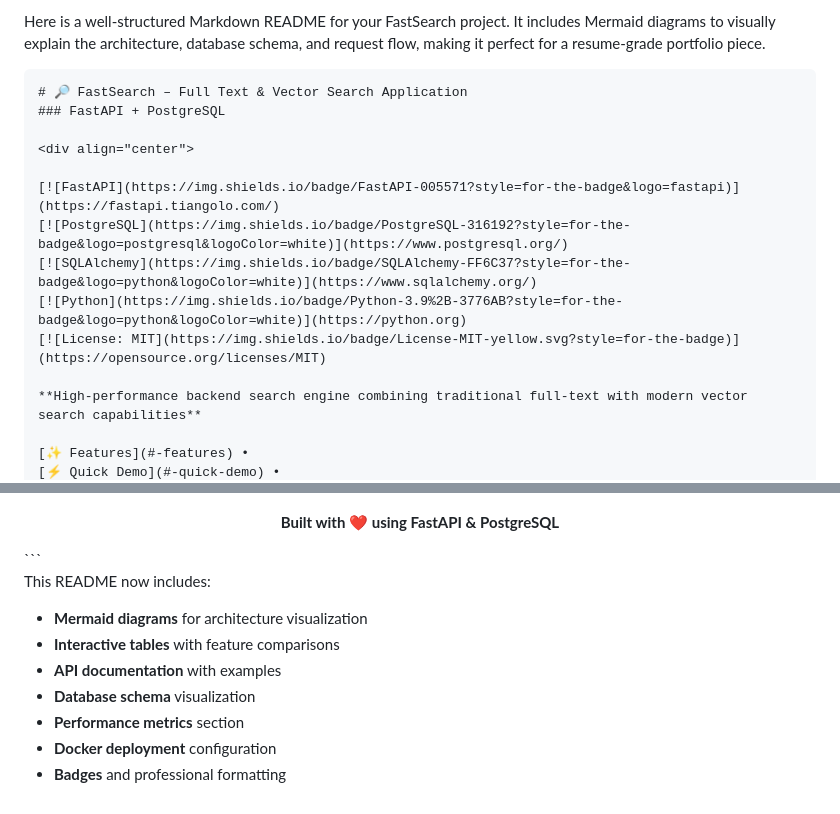
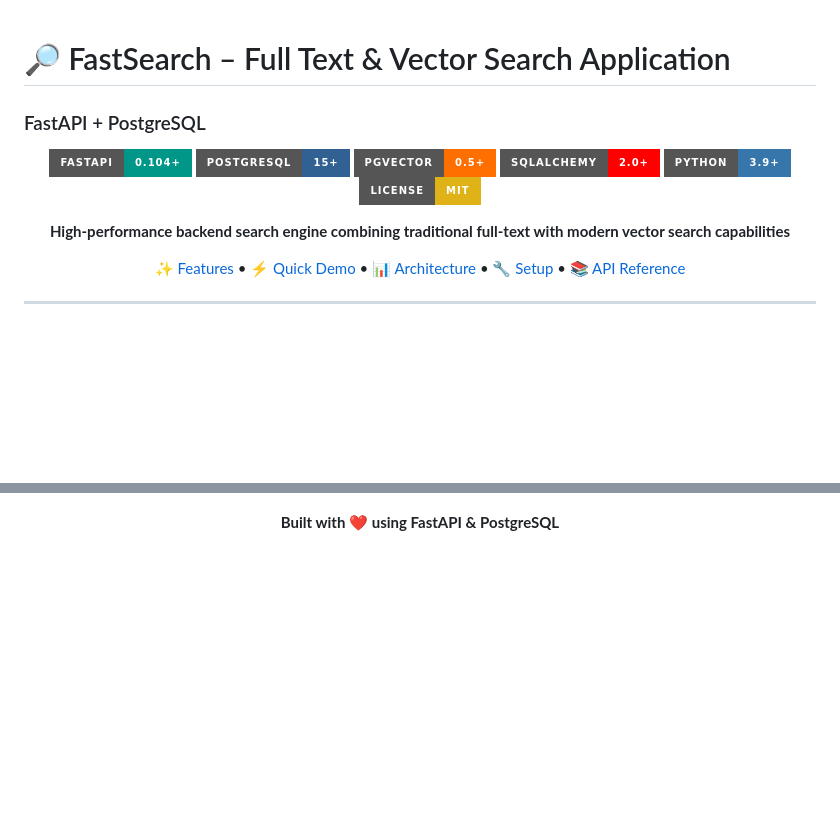
Before and after one commit to shaanMS/FTS_Search_Using_FastApi_Postgresql, a Markdown page: README.md, 2 parts joined by grey strips. Rendered like a GitHub page; badges without logos; blank space fills up the shorter version.

````diff
--- a/README.md
+++ b/README.md
@@ -1,15 +1,17 @@
-Here is a well-structured Markdown README for your FastSearch project. It includes Mermaid diagrams to visually explain the architecture, database schema, and request flow, making it perfect for a resume-grade portfolio piece.
-```markdown
 # 🔎 FastSearch – Full Text & Vector Search Application
 ### FastAPI + PostgreSQL
 
 <div align="center">
 
-[![FastAPI](https://img.shields.io/badge/FastAPI-005571?style=for-the-badge&logo=fastapi)](https://fastapi.tiangolo.com/)
-[![PostgreSQL](https://img.shields.io/badge/PostgreSQL-316192?style=for-the-badge&logo=postgresql&logoColor=white)](https://www.postgresql.org/)
-[![SQLAlchemy](https://img.shields.io/badge/SQLAlchemy-FF6C37?style=for-the-badge&logo=python&logoColor=white)](https://www.sqlalchemy.org/)
-[![Python](https://img.shields.io/badge/Python-3.9%2B-3776AB?style=for-the-badge&logo=python&logoColor=white)](https://python.org)
-[![License: MIT](https://img.shields.io/badge/License-MIT-yellow.svg?style=for-the-badge)](https://opensource.org/licenses/MIT)
+<!-- Badges - Properly formatted using Markdown with HTML wrapper -->
+<p align="center">
+  <img src="https://img.shields.io/badge/FastAPI-0.104+-009688?style=for-the-badge&logo=fastapi&logoColor=white" alt="FastAPI"/>
+  <img src="https://img.shields.io/badge/PostgreSQL-15+-316192?style=for-the-badge&logo=postgresql&logoColor=white" alt="PostgreSQL"/>
+  <img src="https://img.shields.io/badge/pgvector-0.5+-FF6F00?style=for-the-badge&logo=postgresql&logoColor=white" alt="pgvector"/>
+  <img src="https://img.shields.io/badge/SQLAlchemy-2.0+-FF0000?style=for-the-badge&logo=python&logoColor=white" alt="SQLAlchemy"/>
+  <img src="https://img.shields.io/badge/Python-3.9+-3776AB?style=for-the-badge&logo=python&logoColor=white" alt="Python"/>
+  <img src="https://img.shields.io/badge/License-MIT-yellow.svg?style=for-the-badge" alt="License"/>
+</p>
 
 **High-performance backend search engine combining traditional full-text with modern vector search capabilities**
 
@@ -528,13 +534,3 @@ This project is licensed under the MIT License - see the [LICENSE](LICENSE) file
 **Built with ❤️ using FastAPI & PostgreSQL**
 
 </div>
-```
-
-This README now includes:
-- **Mermaid diagrams** for architecture visualization
-- **Interactive tables** with feature comparisons
-- **API documentation** with examples
-- **Database schema** visualization
-- **Performance metrics** section
-- **Docker deployment** configuration
-- **Badges** and professional formatting
````
Also changed, not shown: other parts of README.md (+9 -5 lines).
